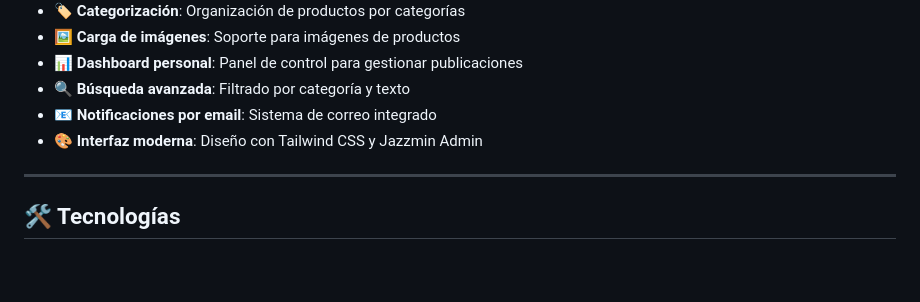
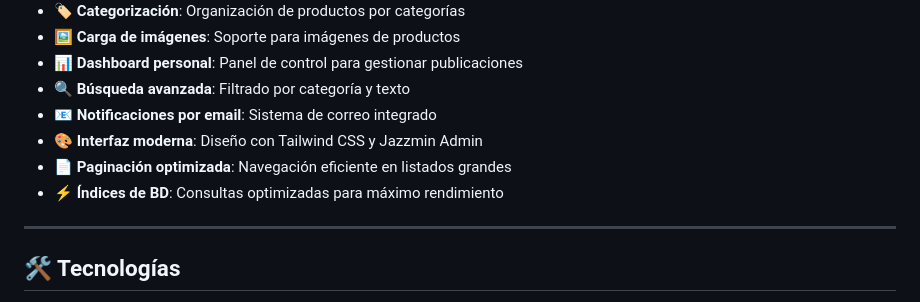
Before and after one commit to xtaxx12/Marketplace, a Markdown page: README.md, the part around the change. GitHub-like rendering; blank space fills up the shorter version.

Commit message:
docs(readme): Add database optimization and pagination features
- Add pagination optimization feature to README features list
- Add database indexes feature highlighting query performance improvements
- Update feature documentation to reflect recent database and UX enhancements

```diff
--- a/README.md
+++ b/README.md
@@ -30,6 +30,8 @@ Sistema de marketplace desarrollado con Django que permite a los usuarios compra
 - 🔍 **Búsqueda avanzada**: Filtrado por categoría y texto
 - 📧 **Notificaciones por email**: Sistema de correo integrado
 - 🎨 **Interfaz moderna**: Diseño con Tailwind CSS y Jazzmin Admin
+- 📄 **Paginación optimizada**: Navegación eficiente en listados grandes
+- ⚡ **Índices de BD**: Consultas optimizadas para máximo rendimiento
 
 ---
 
```
